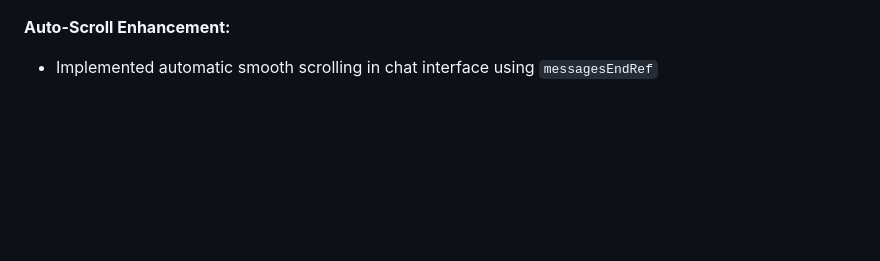
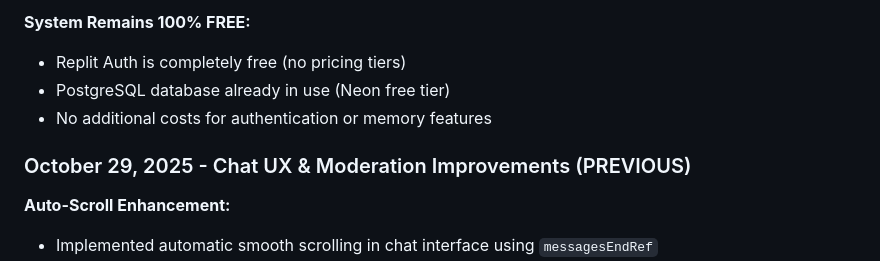
Before and after one commit to fillipeguerrabtc/AionSupreme, a Markdown page: replit.md, the part around one of its changes. Drawn GitHub-style; blank space fills up the shorter version.

```diff
--- a/replit.md
+++ b/replit.md
@@ -12,3 +72,9 @@ Preferred communication style: Simple, everyday language.
+**System Remains 100% FREE:**
+- Replit Auth is completely free (no pricing tiers)
+- PostgreSQL database already in use (Neon free tier)
+- No additional costs for authentication or memory features
+
+### October 29, 2025 - Chat UX & Moderation Improvements (PREVIOUS)
 **Auto-Scroll Enhancement:**
 - Implemented automatic smooth scrolling in chat interface using `messagesEndRef`
 - Chat viewport now automatically scrolls to latest message when new responses arrive
```
Also changed, not shown: other parts of replit.md (+61 -1 lines).
